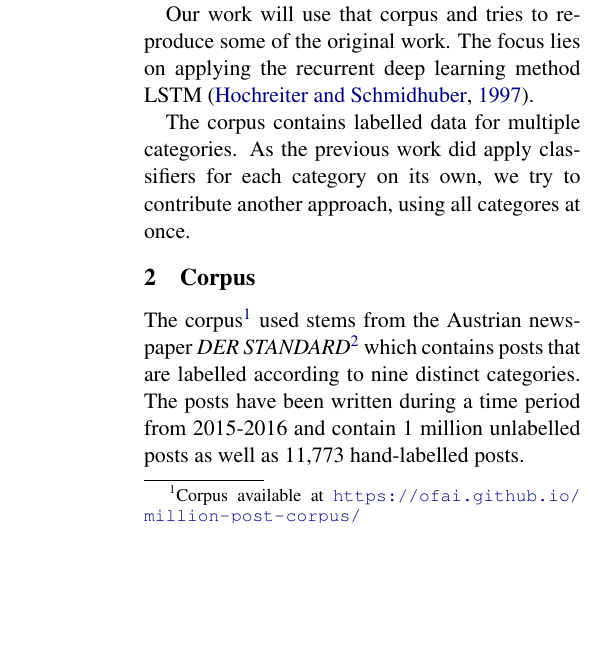
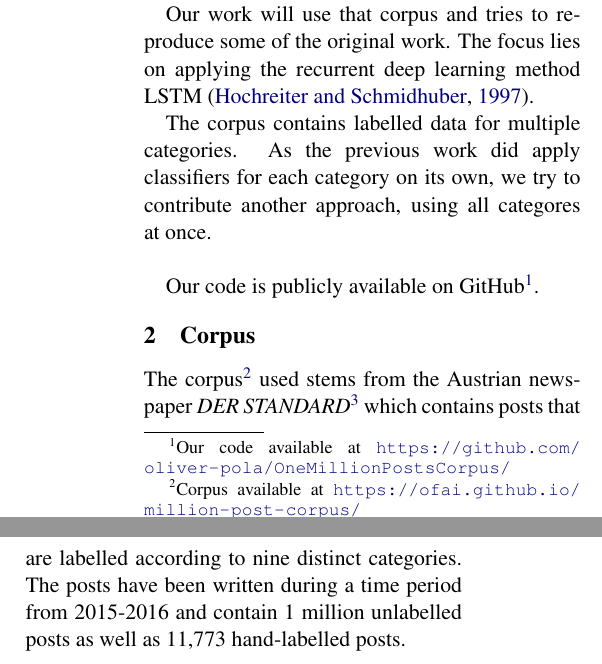
Before and after one commit to oliver-pola/OneMillionPostsCorpus, a LaTeX paper (doc/report.tex): part of one column of page 1 of 4 before the commit and two parts of the columns of page 1 of 5 after it, the two joined at a grey line, cut so that both start at the same text, the shorter picture padded with empty space. Compiled offline with pdfLaTeX.

Commit message:
inserted github link

```diff
--- a/doc/report.tex
+++ b/doc/report.tex
@@ -59,8 +59,9 @@ Our work will use that corpus and tries to reproduce some of the original work.
 The focus lies on applying the recurrent deep learning method LSTM~\cite{lstm}.
 
 The corpus contains labelled data for multiple categories.
-As the previous work did apply classifiers for each category on its own, we try to contribute another approach, using all categores at once.
+As the previous work did apply classifiers for each category on its own, we try to contribute another approach, using all categores at once.\\
 
+Our code is publicly available on GitHub\footnote{Our code available at \url{https://github.com/oliver-pola/OneMillionPostsCorpus/}}.
 
 \section{Corpus}
 The corpus\footnote{Corpus available at \url{https://ofai.github.io/million-post-corpus/}} used stems from the Austrian newspaper \textit{DER STANDARD}\footnote{DER STANDARD \url{https://www.derstandard.at}} which contains posts that are labelled according to nine distinct categories. The posts have been written during a time period from 2015-2016 and contain 1 million unlabelled posts as well as 11,773 hand-labelled posts.
```
